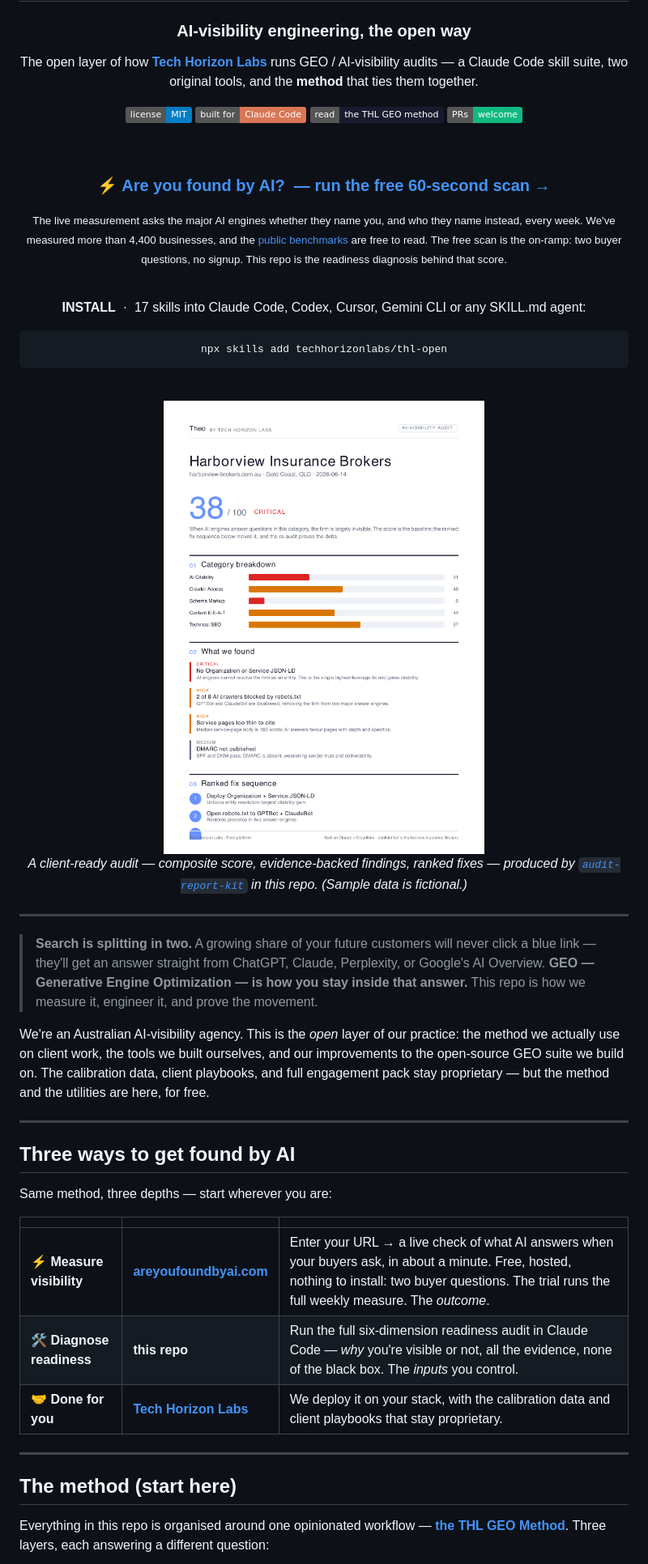
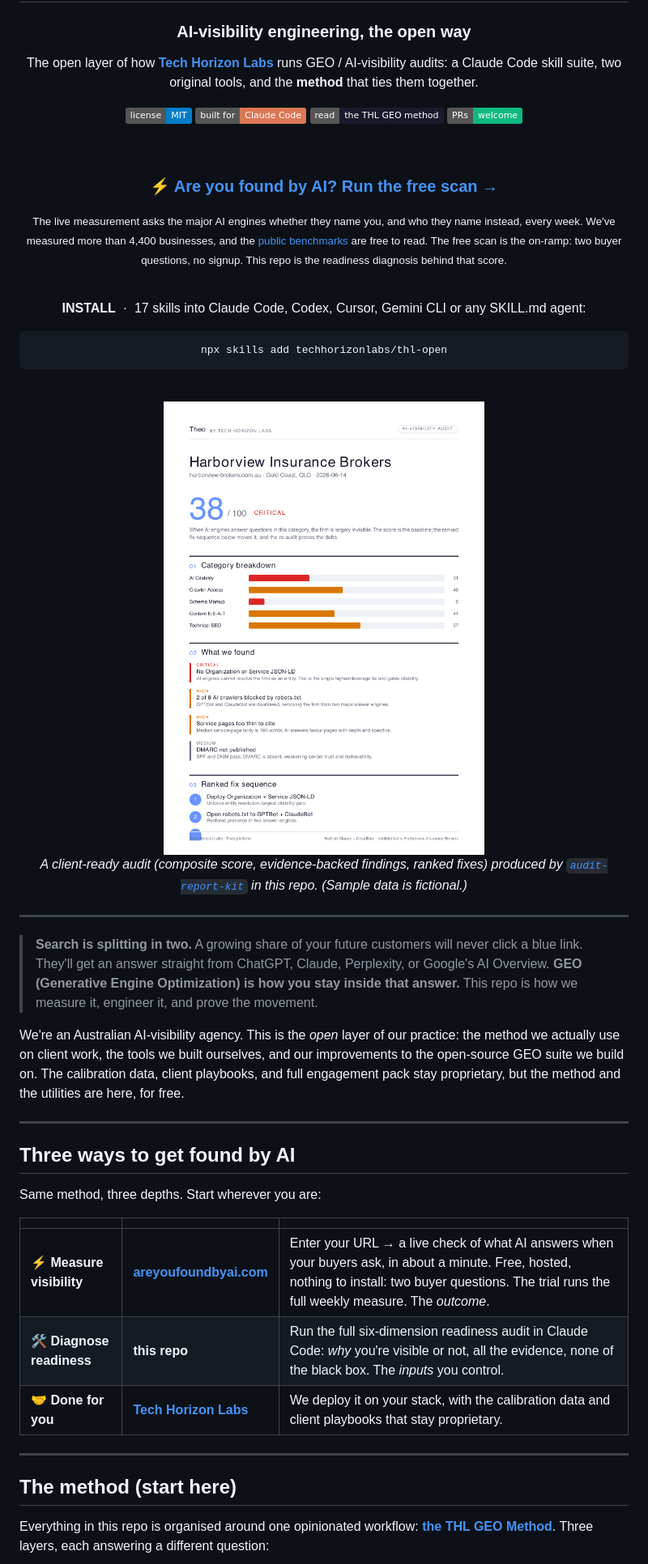
Before and after one commit to techhorizonlabs/thl-open, a Markdown page: README.md, the part around one of its changes. Shown at 81% size. Drawn GitHub-style; badges without logos.

````diff
--- a/README.md
+++ b/README.md
@@ -4,7 +4,7 @@
 
 ### AI-visibility engineering, the open way
 
-The open layer of how [**Tech Horizon Labs**](https://techhorizonlabs.com) runs GEO / AI-visibility audits — a Claude Code skill suite, two original tools, and the **method** that ties them together.
+The open layer of how [**Tech Horizon Labs**](https://techhorizonlabs.com) runs GEO / AI-visibility audits: a Claude Code skill suite, two original tools, and the **method** that ties them together.
 
 [![License: MIT](https://img.shields.io/badge/license-MIT-blue.svg)](LICENSE)
 [![Built for Claude Code](https://img.shields.io/badge/built%20for-Claude%20Code-da7756.svg)](https://claude.com/claude-code)
@@ -13,7 +13,7 @@ The open layer of how [**Tech Horizon Labs**](https://techhorizonlabs.com) runs
 
 <br>
 
-### ⚡ [Are you found by AI? &nbsp;— run the free 60-second scan →](https://areyoufoundbyai.com)
+### ⚡ [Are you found by AI? Run the free scan →](https://areyoufoundbyai.com)
 
 <sub>The live measurement asks the major AI engines whether they name you, and who they name instead, every week. We've measured more than 4,400 businesses, and the <a href="https://areyoufoundbyai.com/benchmarks">public benchmarks</a> are free to read. The free scan is the on-ramp: two buyer questions, no signup. This repo is the readiness diagnosis behind that score.</sub>
 
@@ -31,31 +31,31 @@ npx skills add techhorizonlabs/thl-open
 
-<em>A client-ready audit — composite score, evidence-backed findings, ranked fixes — produced by <a href="tools/audit-report-kit"><code>audit-report-kit</code></a> in this repo. (Sample data is fictional.)</em>
+<em>A client-ready audit (composite score, evidence-backed findings, ranked fixes) produced by <a href="tools/audit-report-kit"><code>audit-report-kit</code></a> in this repo. (Sample data is fictional.)</em>
 
 </div>
 
 ---
 
-> **Search is splitting in two.** A growing share of your future customers will never click a blue link — they'll get an answer straight from ChatGPT, Claude, Perplexity, or Google's AI Overview. **GEO — Generative Engine Optimization — is how you stay inside that answer.** This repo is how we measure it, engineer it, and prove the movement.
+> **Search is splitting in two.** A growing share of your future customers will never click a blue link. They'll get an answer straight from ChatGPT, Claude, Perplexity, or Google's AI Overview. **GEO (Generative Engine Optimization) is how you stay inside that answer.** This repo is how we measure it, engineer it, and prove the movement.
 
-We're an Australian AI-visibility agency. This is the *open* layer of our practice: the method we actually use on client work, the tools we built ourselves, and our improvements to the open-source GEO suite we build on. The calibration data, client playbooks, and full engagement pack stay proprietary — but the method and the utilities are here, for free.
+We're an Australian AI-visibility agency. This is the *open* layer of our practice: the method we actually use on client work, the tools we built ourselves, and our improvements to the open-source GEO suite we build on. The calibration data, client playbooks, and full engagement pack stay proprietary, but the method and the utilities are here, for free.
 
 ---
 
 ## Three ways to get found by AI
 
-Same method, three depths — start wherever you are:
+Same method, three depths. Start wherever you are:
 
 | | | |
 |---|---|---|
 | **⚡ Measure visibility** | **[areyoufoundbyai.com](https://areyoufoundbyai.com)** | Enter your URL → a live check of what AI answers when your buyers ask, in about a minute. Free, hosted, nothing to install: two buyer questions. The trial runs the full weekly measure. The *outcome*. |
-| **🛠 Diagnose readiness** | **this repo** | Run the full six-dimension readiness audit in Claude Code — *why* you're visible or not, all the evidence, none of the black box. The *inputs* you control. |
+| **🛠 Diagnose readiness** | **this repo** | Run the full six-dimension readiness audit in Claude Code: *why* you're visible or not, all the evidence, none of the black box. The *inputs* you control. |
 | **🤝 Done for you** | **[Tech Horizon Labs](https://techhorizonlabs.com)** | We deploy it on your stack, with the calibration data and client playbooks that stay proprietary. |
 
 ---
 
 ## The method (start here)
 
-Everything in this repo is organised around one opinionated workflow — **[the THL GEO Method](docs/THL-GEO-METHOD.md)**. Three layers, each answering a different question:
+Everything in this repo is organised around one opinionated workflow: **[the THL GEO Method](docs/THL-GEO-METHOD.md)**. Three layers, each answering a different question:
 
 ```mermaid
 flowchart TB
````
Also changed, not shown: other parts of README.md (+23 -23 lines).
